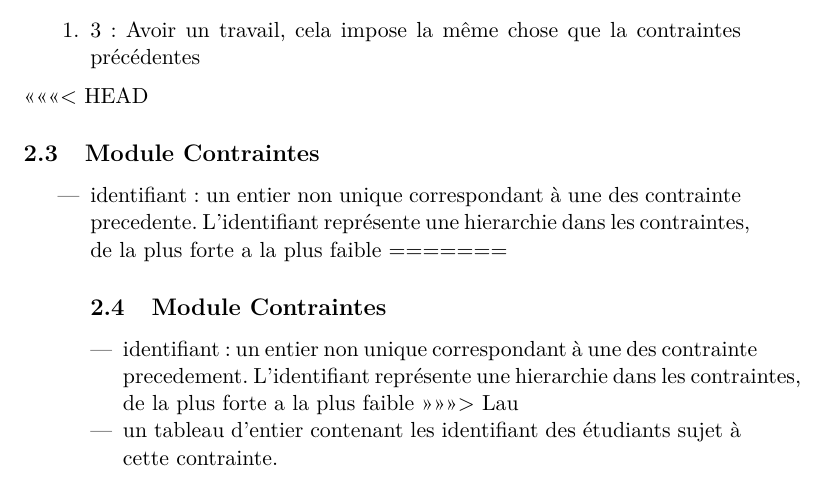
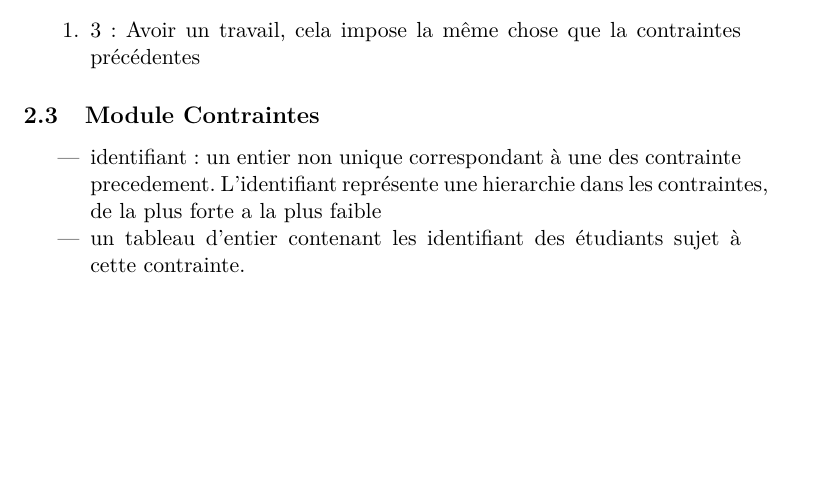
Before and after one commit to laurelinemartin/TER, a LaTeX document (specifications/specifications.tex): part of page 5 of 6, cut so that both start at the same text, the shorter picture padded with empty space. Compiled offline with pdfLaTeX.

Commit message:
Résolution conflits

```diff
--- a/specifications/specifications.tex
+++ b/specifications/specifications.tex
@@ -88,14 +88,10 @@
 		\begin{enumerate}
 			\item 3 : Avoir un travail, cela impose la même chose que la contraintes précédentes
 		\end{enumerate}
-<<<<<<< HEAD
-	\subsection{Module Contraintes}                                                           		\begin{itemize}
-			\item identifiant : un entier non unique correspondant à une des contrainte precedente. L'identifiant représente une hierarchie dans les contraintes, de la plus forte a la plus faible
-=======
+
 	\subsection{Module Contraintes}
 		\begin{itemize}
 			\item identifiant : un entier non unique correspondant à une des contrainte precedement. L'identifiant représente une hierarchie dans les contraintes, de la plus forte a la plus faible
->>>>>>> Lau
 			\item un tableau d'entier contenant les identifiant des étudiants sujet à cette contrainte.
 	%\subsection{Sélections par heuristiques}
 		%Les différentes heuristiques que nous allons utiliser pour jouer sur les
```
